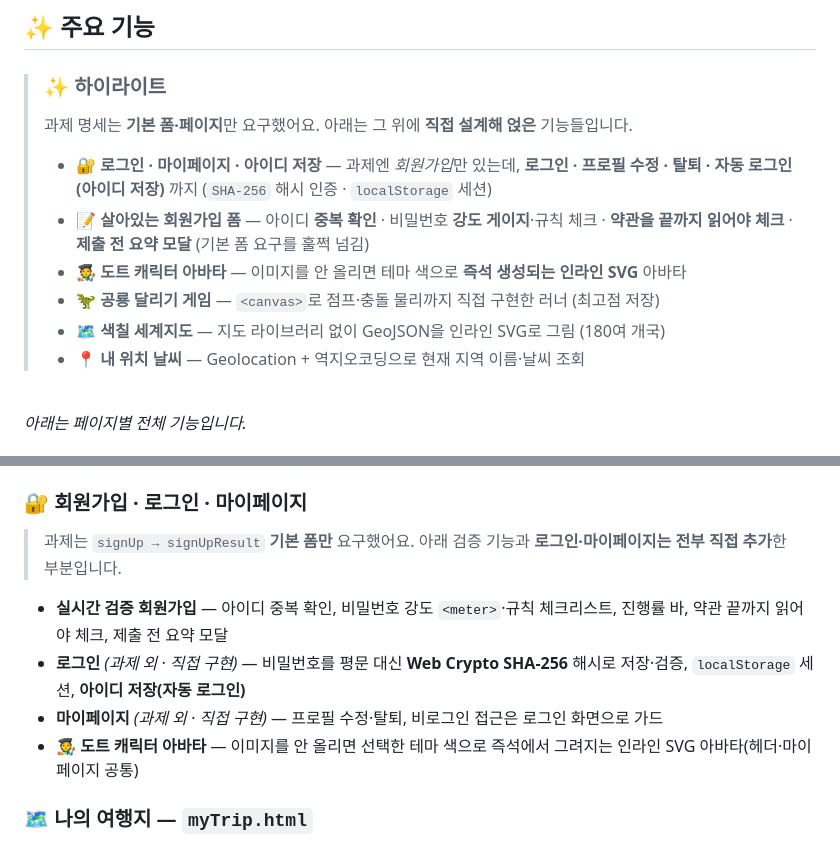
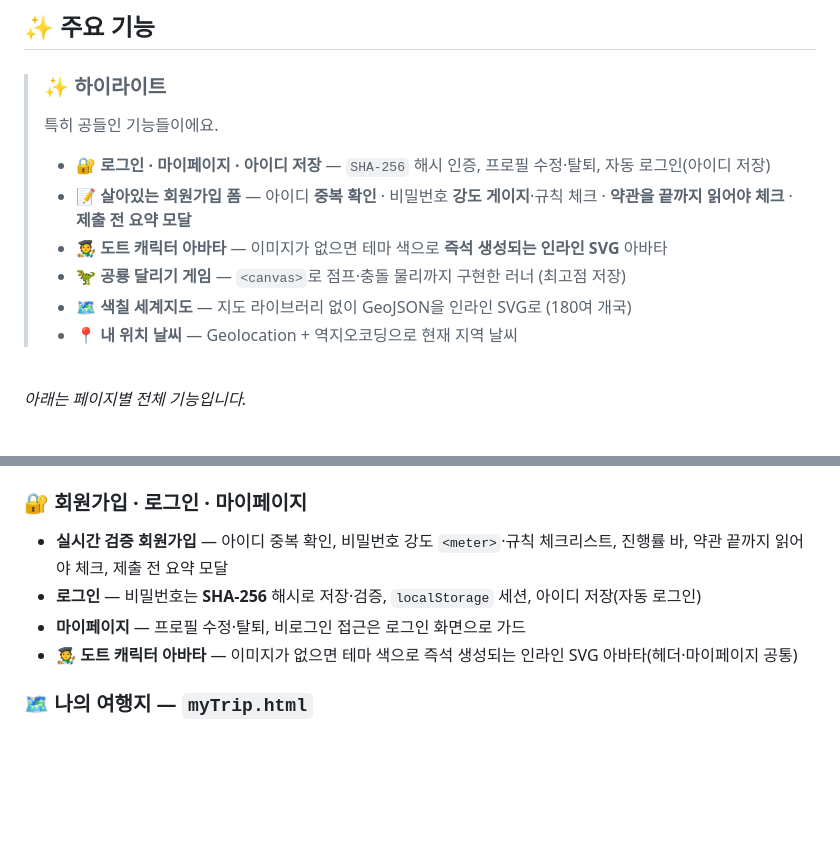
Before and after one commit to siamin20/skala-front, a Markdown page: README.md, 2 parts joined by grey strips. Drawn GitHub-style; blank space fills up the shorter version.

Commit message:
docs: 하이라이트·기능 설명에서 자화자찬/AI스러운 표현 제거
- '과제는 기본만 요구/과제 명세 이외에/직접 추가·직접 구현' 프레이밍 삭제
- '직접' 단어 제거, 기능이 뭘 하는지만 담백하게 서술

```diff
--- a/README.md
+++ b/README.md
@@ -17,14 +17,14 @@
 ## ✨ 주요 기능
 
 > ### ✨ 하이라이트
-> 과제 명세는 **기본 폼·페이지**만 요구했어요. 아래는 그 위에 **직접 설계해 얹은** 기능들입니다.
+> 특히 공들인 기능들이에요.
 >
-> - 🔐 **로그인 · 마이페이지 · 아이디 저장** — 과제엔 *회원가입*만 있는데, **로그인 · 프로필 수정 · 탈퇴 · 자동 로그인(아이디 저장)** 까지 (`SHA-256` 해시 인증 · `localStorage` 세션)
-> - 📝 **살아있는 회원가입 폼** — 아이디 **중복 확인** · 비밀번호 **강도 게이지**·규칙 체크 · **약관을 끝까지 읽어야 체크** · **제출 전 요약 모달** (기본 폼 요구를 훌쩍 넘김)
-> - 🧑‍🎨 **도트 캐릭터 아바타** — 이미지를 안 올리면 테마 색으로 **즉석 생성되는 인라인 SVG** 아바타
-> - 🦖 **공룡 달리기 게임** — `<canvas>`로 점프·충돌 물리까지 직접 구현한 러너 (최고점 저장)
-> - 🗺 **색칠 세계지도** — 지도 라이브러리 없이 GeoJSON을 인라인 SVG로 그림 (180여 개국)
-> - 📍 **내 위치 날씨** — Geolocation + 역지오코딩으로 현재 지역 이름·날씨 조회
+> - 🔐 **로그인 · 마이페이지 · 아이디 저장** — `SHA-256` 해시 인증, 프로필 수정·탈퇴, 자동 로그인(아이디 저장)
+> - 📝 **살아있는 회원가입 폼** — 아이디 **중복 확인** · 비밀번호 **강도 게이지**·규칙 체크 · **약관을 끝까지 읽어야 체크** · **제출 전 요약 모달**
+> - 🧑‍🎨 **도트 캐릭터 아바타** — 이미지가 없으면 테마 색으로 **즉석 생성되는 인라인 SVG** 아바타
+> - 🦖 **공룡 달리기 게임** — `<canvas>`로 점프·충돌 물리까지 구현한 러너 (최고점 저장)
+> - 🗺 **색칠 세계지도** — 지도 라이브러리 없이 GeoJSON을 인라인 SVG로 (180여 개국)
+> - 📍 **내 위치 날씨** — Geolocation + 역지오코딩으로 현재 지역 날씨
 
 <br/>
 
@@ -38,11 +38,10 @@
 - **미니 게임·앱** — 공룡 달리기(`<canvas>` 러너·최고점 저장) · 숫자 맞히기 · 성적 계산기 · 내 가방 (`<dialog>` 리메이크 + 교재 `prompt`/`alert` 경로 병행)
 
 ### 🔐 회원가입 · 로그인 · 마이페이지
-> 과제는 `signUp → signUpResult` **기본 폼만** 요구했어요. 아래 검증 기능과 **로그인·마이페이지는 전부 직접 추가**한 부분입니다.
 - **실시간 검증 회원가입** — 아이디 중복 확인, 비밀번호 강도 `<meter>`·규칙 체크리스트, 진행률 바, 약관 끝까지 읽어야 체크, 제출 전 요약 모달
-- **로그인** *(과제 외 · 직접 구현)* — 비밀번호를 평문 대신 **Web Crypto SHA-256** 해시로 저장·검증, `localStorage` 세션, **아이디 저장(자동 로그인)**
-- **마이페이지** *(과제 외 · 직접 구현)* — 프로필 수정·탈퇴, 비로그인 접근은 로그인 화면으로 가드
-- **🧑‍🎨 도트 캐릭터 아바타** — 이미지를 안 올리면 선택한 테마 색으로 즉석에서 그려지는 인라인 SVG 아바타(헤더·마이페이지 공통)
+- **로그인** — 비밀번호는 **SHA-256** 해시로 저장·검증, `localStorage` 세션, 아이디 저장(자동 로그인)
+- **마이페이지** — 프로필 수정·탈퇴, 비로그인 접근은 로그인 화면으로 가드
+- **🧑‍🎨 도트 캐릭터 아바타** — 이미지가 없으면 테마 색으로 즉석 생성되는 인라인 SVG 아바타(헤더·마이페이지 공통)
 
 ### 🗺 나의 여행지 — `myTrip.html`
 - **색칠 세계지도** — 지도 라이브러리 없이 GeoJSON을 인라인 SVG로 변환(180여 개국), 나라에 마우스를 올리면 이름 표시
```
